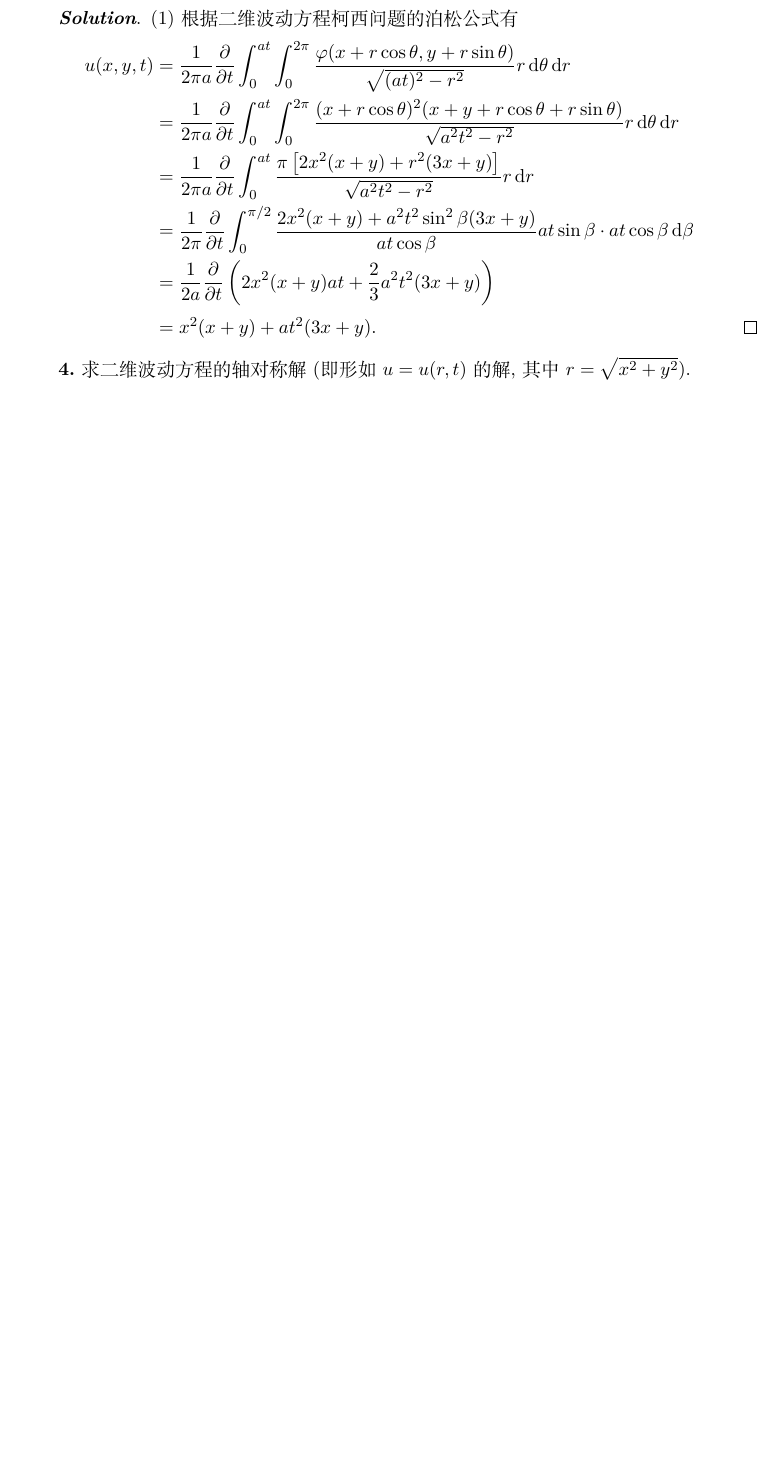
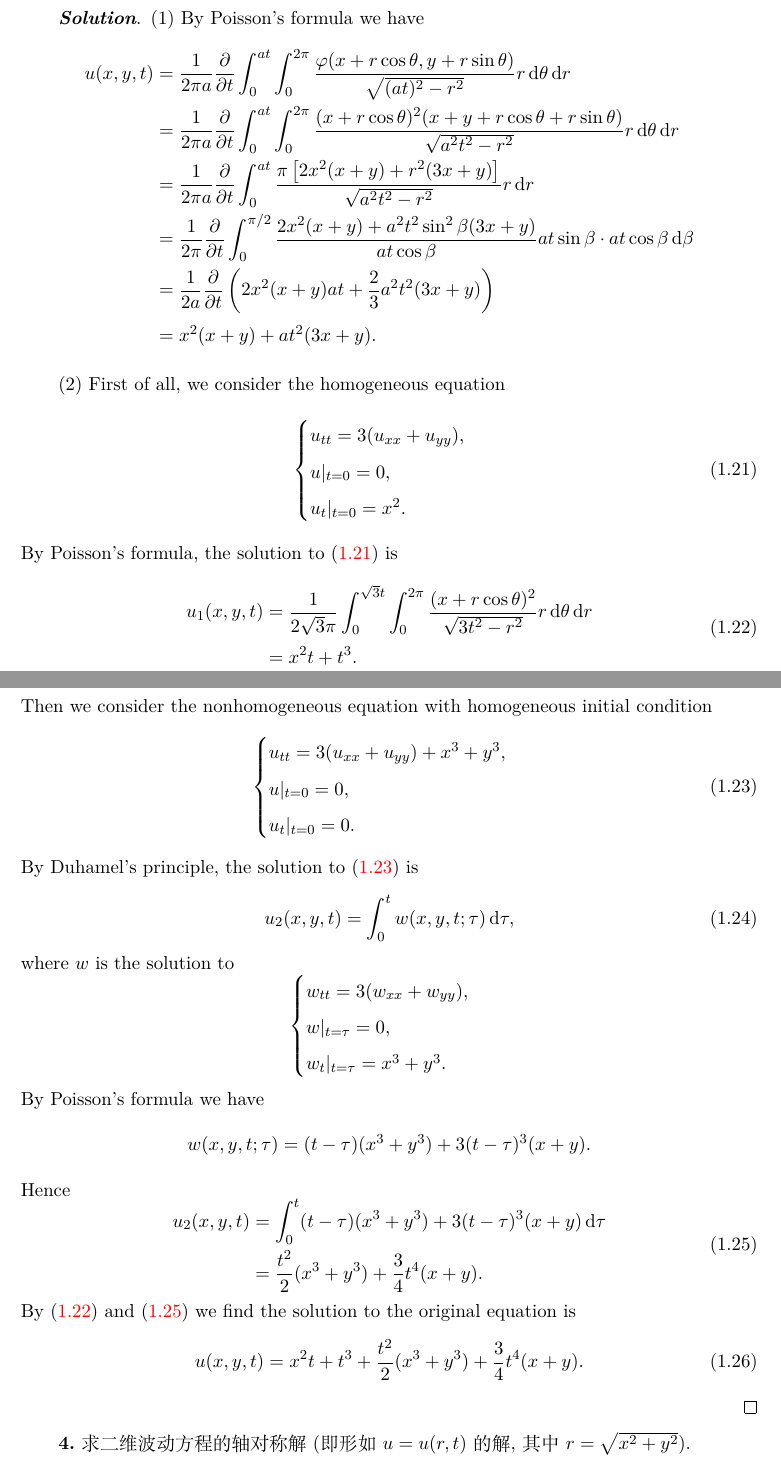
Before and after one commit to SwitWu/math-physics-equations, a LaTeX document (main.tex, which reads chapter1.tex): part of page 20 of 73 before the commit and two parts of pages 20 and 21 of 75 after it, the two joined at a grey line, cut at the place of the change, the shorter picture padded with empty space. Compiled offline with XeLaTeX.

Commit message:
finish 1.5.1 and 1.5.3

```diff
--- a/chapter1.tex
+++ b/chapter1.tex
@@ -755,7 +767,7 @@
 \end{exercise}
 
 \begin{solve}
-  (1) 根据二维波动方程柯西问题的泊松公式有
+  (1) By Poisson's formula we have
   \begin{align*}
     u(x,y,t)
     & = \frac{1}{2\pi a}\frac{\partial}{\partial t}\int_0^{at}\int_0^{2\pi}\frac{\varphi(x
@@ -769,8 +781,59 @@
       \frac{2x^2(x+y)+a^2t^2\sin^2\beta(3x+y)}{at\cos\beta}
       at\sin\beta\cdot at\cos\beta \diff\beta \\
     & = \frac{1}{2a}\frac{\partial}{\partial t}\left(2x^2(x+y)at+\frac{2}{3}a^2t^2(3x+y)\right)\\
-    & = x^2(x+y)+at^2(3x+y).\qedhere
+    & = x^2(x+y)+at^2(3x+y).
   \end{align*}
+
+  (2) First of all, we consider the homogeneous equation
+  \begin{equation}\label{eq:a15}
+    \begin{cases}
+      u_{tt} = 3(u_{xx} + u_{yy}), \\
+      u|_{t=0} = 0, \\
+      u_t|_{t=0} = x^2.
+    \end{cases}
+  \end{equation}
+  By Poisson's formula, the solution to~\eqref{eq:a15} is
+  \begin{equation}\label{eq:a16}
+    \begin{aligned}
+      u_1(x,y,t)
+      & = \frac{1}{2\sqrt{3}\pi} \int_0^{\sqrt3 t}\int_0^{2\pi}
+          \frac{(x+r\cos\theta)^2}{\sqrt{3t^2 - r^2}} r \d\theta\d r \\
+      & = x^2 t + t^3.
+    \end{aligned}
+  \end{equation}
+  Then we consider the nonhomogeneous equation with homogeneous initial condition
+  \begin{equation}\label{eq:a17}
+    \begin{cases}
+      u_{tt} = 3(u_{xx}+u_{yy}) + x^3 + y^3, \\
+      u|_{t=0} = 0, \\
+      u_t|_{t=0} = 0.
+    \end{cases}
+  \end{equation}
+  By Duhamel's principle, the solution to~\eqref{eq:a17} is
+  \begin{equation}\label{eq:18}
+    u_2(x,y,t) = \int_0^t w(x,y,t;\tau) \d\tau,
+  \end{equation}
+  where $w$ is the solution to
+  \[\begin{cases}
+    w_{tt} = 3(w_{xx} + w_{yy}), \\
+    w|_{t=\tau} = 0, \\
+    w_t|_{t=\tau} = x^3 + y^3.
+  \end{cases}\]
+  By Poisson's formula we have
+  \[ w(x,y,t;\tau) = (t-\tau)(x^3+y^3) + 3(t-\tau)^3(x+y). \]
+  Hence
+  \begin{equation}\label{eq:a19}
+    \begin{aligned}
+      u_2(x,y,t)
+      & = \int_0^t (t-\tau)(x^3+y^3) + 3(t-\tau)^3(x+y) \d\tau \\
+      & = \frac{t^2}{2}(x^3+y^3) + \frac{3}{4}t^4 (x+y).
+    \end{aligned}
+  \end{equation}
+  By \eqref{eq:a16} and \eqref{eq:a19} we find the solution to the original
+  equation is
+  \begin{equation}\label{eq:a20}
+    u(x,y,t) = x^2t + t^3 + \frac{t^2}{2}(x^3+y^3) + \frac{3}{4}t^4 (x+y).
+  \end{equation}
 \end{solve}
 
 
```
Also changed, not shown: chapter1.tex (20 more changed lines).
